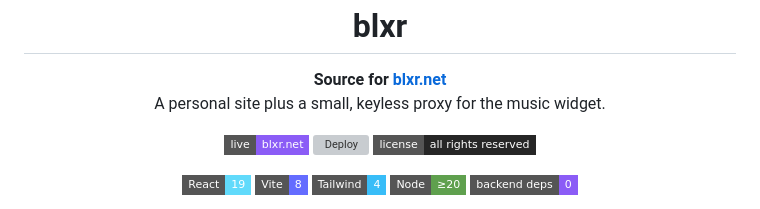
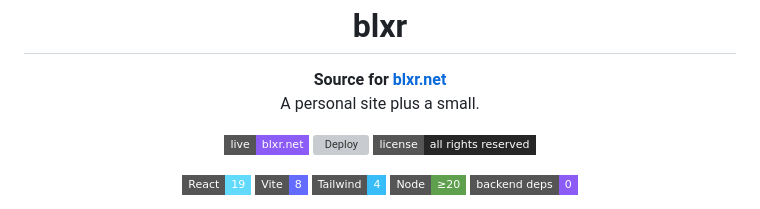
Before and after one commit to kostis4563/Blxr-Portfolio, a Markdown page: README.md, the part around the change. Drawn GitHub-style; badges without logos; grey boxes are pictures that could not be loaded.

Commit message:
Update README.md
Co-Authored-By: Blxr <145040787+kostis4563@users.noreply.github.com>

```diff
--- a/README.md
+++ b/README.md
@@ -5,7 +5,7 @@
 <h1>blxr</h1>
 
 <p><strong>Source for <a href="https://blxr.net">blxr.net</a></strong><br>
-A personal site plus a small, keyless proxy for the music widget.</p>
+A personal site plus a small.</p>
 
 <p>
   <a href="https://blxr.net"><img alt="Live site" src="https://img.shields.io/badge/live-blxr.net-8b5cf6?style=flat-square"></a>
```
